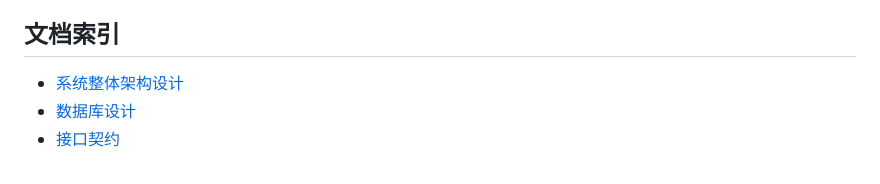
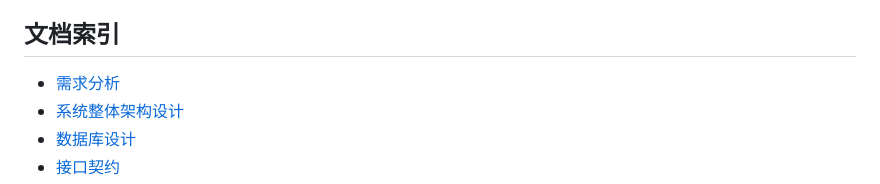
Before and after one commit to Adophys/she-yun-qi-lv, a Markdown page: README.md, the part around the change. Rendered like a GitHub page.

```diff
--- a/README.md
+++ b/README.md
@@ -104,6 +104,7 @@ npm run dev:mp-weixin
 
 ## 文档索引
 
+- [需求分析](docs/requirements/需求分析_V1.0.md)
 - [系统整体架构设计](docs/architecture/系统整体架构设计_V1.0.md)
 - [数据库设计](docs/database/数据库设计_V1.0.md)
 - [接口契约](docs/architecture/接口契约_V1.0.md)
```
Also changed, not shown: docs/requirements/需求分析_V1.0.md (added, +318 -0 lines).
